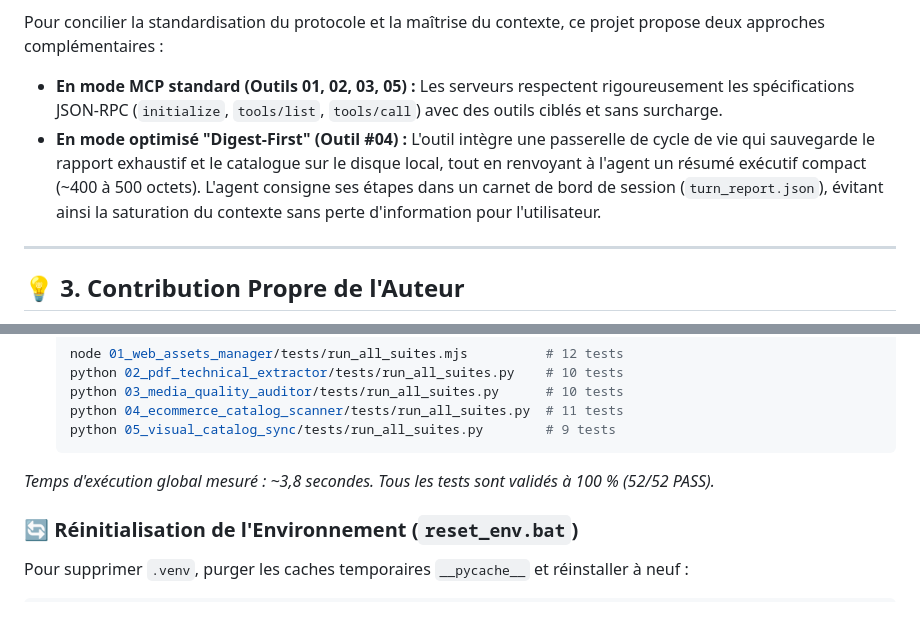
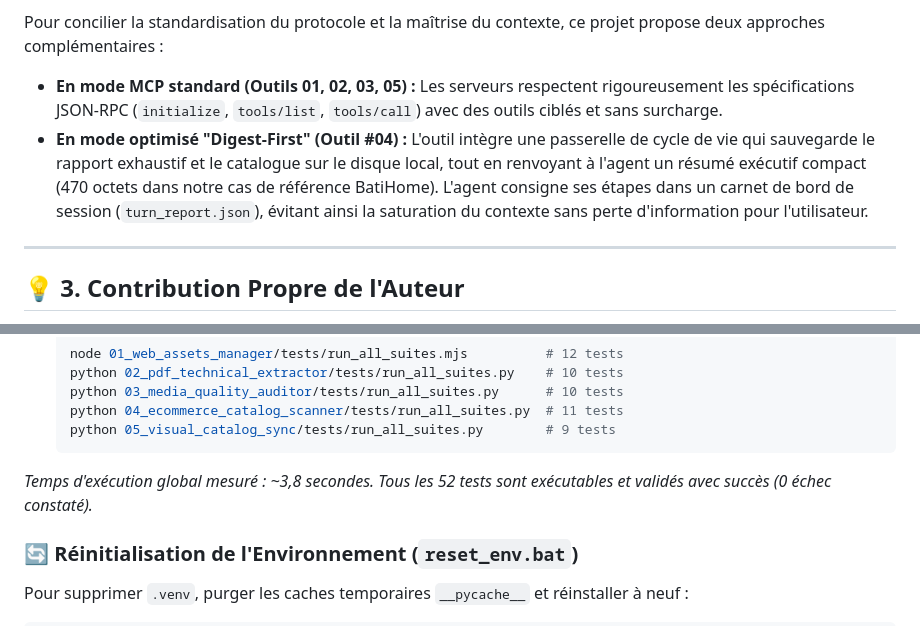
Before and after one commit to snorbik-ai/mcp-hybrid-architecture, a Markdown page: README.md, 2 parts joined by grey strips. GitHub-like rendering.

Commit message:
docs(readme): calibrate size metrics to 470 bytes reference and nuance test success statement

````diff
--- a/README.md
+++ b/README.md
@@ -26,7 +26,7 @@ Toutefois, lors d'une utilisation industrielle intensive sur des données volumi
 
 Pour concilier la standardisation du protocole et la maîtrise du contexte, ce projet propose deux approches complémentaires :
 - **En mode MCP standard (Outils 01, 02, 03, 05) :** Les serveurs respectent rigoureusement les spécifications JSON-RPC (`initialize`, `tools/list`, `tools/call`) avec des outils ciblés et sans surcharge.
-- **En mode optimisé "Digest-First" (Outil #04) :** L'outil intègre une passerelle de cycle de vie qui sauvegarde le rapport exhaustif et le catalogue sur le disque local, tout en renvoyant à l'agent un résumé exécutif compact (~400 à 500 octets). L'agent consigne ses étapes dans un carnet de bord de session (`turn_report.json`), évitant ainsi la saturation du contexte sans perte d'information pour l'utilisateur.
+- **En mode optimisé "Digest-First" (Outil #04) :** L'outil intègre une passerelle de cycle de vie qui sauvegarde le rapport exhaustif et le catalogue sur le disque local, tout en renvoyant à l'agent un résumé exécutif compact (470 octets dans notre cas de référence BatiHome). L'agent consigne ses étapes dans un carnet de bord de session (`turn_report.json`), évitant ainsi la saturation du contexte sans perte d'information pour l'utilisateur.
 
 ---
 
@@ -139,7 +139,7 @@ Le projet intègre une suite stricte de **52 tests automatisés** répartis sur
   python 04_ecommerce_catalog_scanner/tests/run_all_suites.py  # 11 tests
   python 05_visual_catalog_sync/tests/run_all_suites.py        # 9 tests
   ```
-*Temps d'exécution global mesuré : ~3,8 secondes. Tous les tests sont validés à 100 % (52/52 PASS).*
+*Temps d'exécution global mesuré : ~3,8 secondes. Tous les 52 tests sont exécutables et validés avec succès (0 échec constaté).*
 
 ### 🔄 Réinitialisation de l'Environnement (`reset_env.bat`)
 Pour supprimer `.venv`, purger les caches temporaires `__pycache__` et réinstaller à neuf :
````
